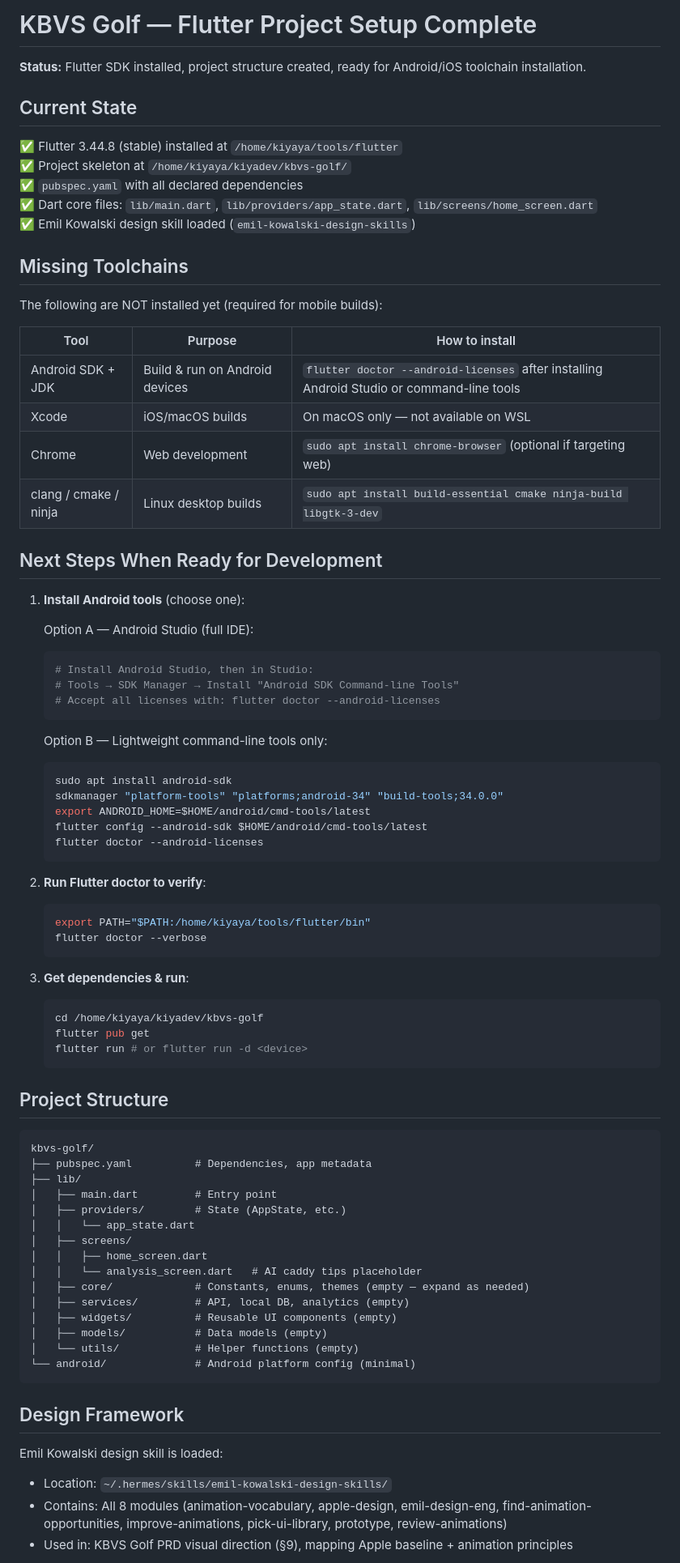
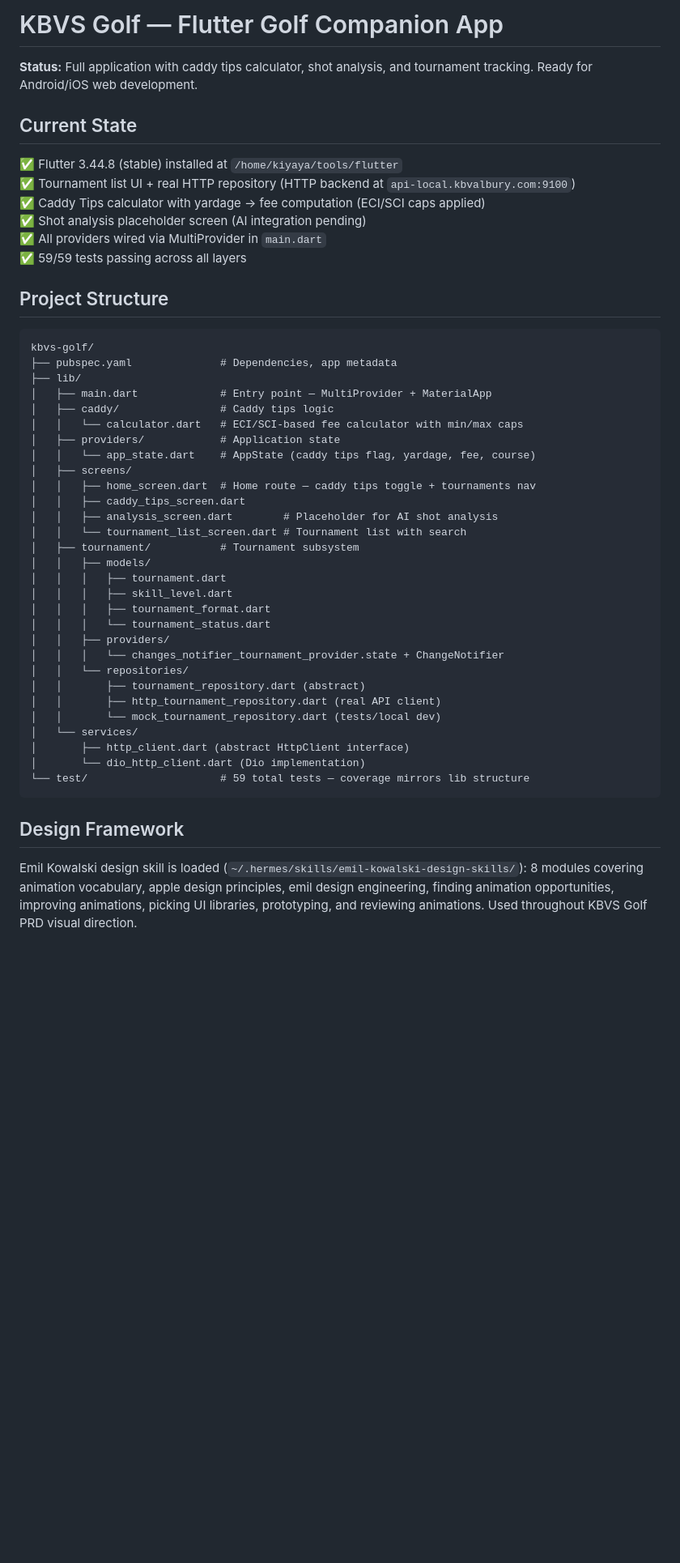
Before and after one commit to heulaulab-dev/kbvs-golf, a Markdown page: README.md, the part around one of its changes. Shown at 81% size. Drawn GitHub-style; blank space fills up the shorter version.

Commit message:
docs: update README — Phase 4B wired + full project structure, HTTP networking note

````diff
--- a/README.md
+++ b/README.md
@@ -1,83 +1,51 @@
-# KBVS Golf — Flutter Project Setup Complete
+# KBVS Golf — Flutter Golf Companion App
 
-**Status:** Flutter SDK installed, project structure created, ready for Android/iOS toolchain installation.
+**Status:** Full application with caddy tips calculator, shot analysis, and tournament tracking. Ready for Android/iOS web development.
 
 ## Current State
 
 ✅ Flutter 3.44.8 (stable) installed at `/home/kiyaya/tools/flutter`
-✅ Project skeleton at `/home/kiyaya/kiyadev/kbvs-golf/`
-✅ `pubspec.yaml` with all declared dependencies
-✅ Dart core files: `lib/main.dart`, `lib/providers/app_state.dart`, `lib/screens/home_screen.dart`
-✅ Emil Kowalski design skill loaded (`emil-kowalski-design-skills`)
-
-## Missing Toolchains
-
-The following are NOT installed yet (required for mobile builds):
-
-| Tool | Purpose | How to install |
-|------|---------|----------------|
-| Android SDK + JDK | Build & run on Android devices | `flutter doctor --android-licenses` after installing Android Studio or command-line tools |
-| Xcode | iOS/macOS builds | On macOS only — not available on WSL |
-| Chrome | Web development | `sudo apt install chrome-browser` (optional if targeting web) |
-| clang / cmake / ninja | Linux desktop builds | `sudo apt install build-essential cmake ninja-build libgtk-3-dev` |
-
-## Next Steps When Ready for Development
-
-1. **Install Android tools** (choose one):
-
-   Option A — Android Studio (full IDE):
-   ```bash
-   # Install Android Studio, then in Studio:
-   # Tools → SDK Manager → Install "Android SDK Command-line Tools"
-   # Accept all licenses with: flutter doctor --android-licenses
-   ```
-
-   Option B — Lightweight command-line tools only:
-   ```bash
-   sudo apt install android-sdk
-   sdkmanager "platform-tools" "platforms;android-34" "build-tools;34.0.0"
-   export ANDROID_HOME=$HOME/android/cmd-tools/latest
-   flutter config --android-sdk $HOME/android/cmd-tools/latest
-   flutter doctor --android-licenses
-   ```
-
-2. **Run Flutter doctor to verify**:
-   ```bash
-   export PATH="$PATH:/home/kiyaya/tools/flutter/bin"
-   flutter doctor --verbose
-   ```
-
-3. **Get dependencies & run**:
-   ```bash
-   cd /home/kiyaya/kiyadev/kbvs-golf
-   flutter pub get
-   flutter run # or flutter run -d <device>
-   ```
+✅ Tournament list UI + real HTTP repository (HTTP backend at `api-local.kbvalbury.com:9100`)
+✅ Caddy Tips calculator with yardage → fee computation (ECI/SCI caps applied)
+✅ Shot analysis placeholder screen (AI integration pending)
+✅ All providers wired via MultiProvider in `main.dart`
+✅ 59/59 tests passing across all layers
 
 ## Project Structure
 
 ```
 kbvs-golf/
-├── pubspec.yaml          # Dependencies, app metadata
+├── pubspec.yaml              # Dependencies, app metadata
 ├── lib/
-│   ├── main.dart         # Entry point
-│   ├── providers/        # State (AppState, etc.)
-│   │   └── app_state.dart
+│   ├── main.dart             # Entry point — MultiProvider + MaterialApp
+│   ├── caddy/                # Caddy tips logic
+│   │   └── calculator.dart   # ECI/SCI-based fee calculator with min/max caps
+│   ├── providers/            # Application state
+│   │   └── app_state.dart    # AppState (caddy tips flag, yardage, fee, course)
 │   ├── screens/
-│   │   ├── home_screen.dart
-│   │   └── analysis_screen.dart   # AI caddy tips placeholder
-│   ├── core/             # Constants, enums, themes (empty — expand as needed)
-│   ├── services/         # API, local DB, analytics (empty)
-│   ├── widgets/          # Reusable UI components (empty)
-│   ├── models/           # Data models (empty)
-│   └── utils/            # Helper functions (empty)
-└── android/              # Android platform config (minimal)
+│   │   ├── home_screen.dart  # Home route — caddy tips toggle + tournaments nav
+│   │   ├── caddy_tips_screen.dart
+│   │   ├── analysis_screen.dart        # Placeholder for AI shot analysis
+│   │   └── tournament_list_screen.dart # Tournament list with search
+│   ├── tournament/           # Tournament subsystem
+│   │   ├── models/
+│   │   │   ├── tournament.dart
+│   │   │   ├── skill_level.dart
+│   │   │   ├── tournament_format.dart
+│   │   │   └── tournament_status.dart
+│   │   ├── providers/
+│   │   │   └── changes_notifier_tournament_provider.state + ChangeNotifier
+│   │   └── repositories/
+│   │       ├── tournament_repository.dart (abstract)
+│   │       ├── http_tournament_repository.dart (real API client)
+│   │       └── mock_tournament_repository.dart (tests/local dev)
+│   └── services/
+│       ├── http_client.dart (abstract HttpClient interface)
+│       └── dio_http_client.dart (Dio implementation)
+└── test/                     # 59 total tests — coverage mirrors lib structure
 ```
 
 ## Design Framework
 
-Emil Kowalski design skill is loaded:
-- Location: `~/.hermes/skills/emil-kowalski-design-skills/`
-- Contains: All 8 modules (animation-vocabulary, apple-design, emil-design-eng, find-animation-opportunities, improve-animations, pick-ui-library, prototype, review-animations)
-- Used in: KBVS Golf PRD visual direction (§9), mapping Apple baseline + animation principles
+Emil Kowalski design skill is loaded (`~/.hermes/skills/emil-kowalski-design-skills/`): 8 modules covering animation vocabulary, apple design principles, emil design engineering, finding animation opportunities, improving animations, picking UI libraries, prototyping, and reviewing animations. Used throughout KBVS Golf PRD visual direction.
 
````
Also changed, not shown: other parts of README.md (+22 -1 lines).
